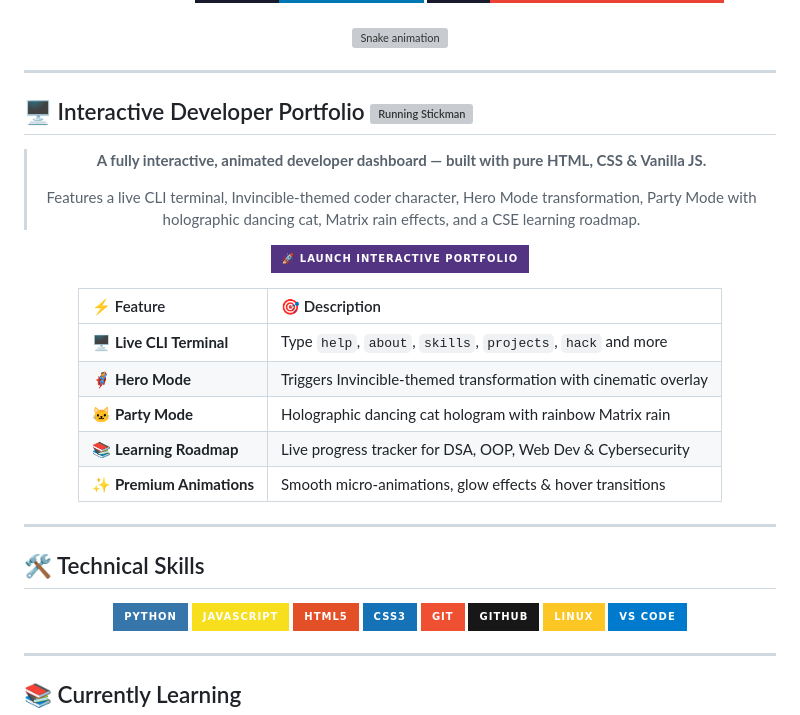
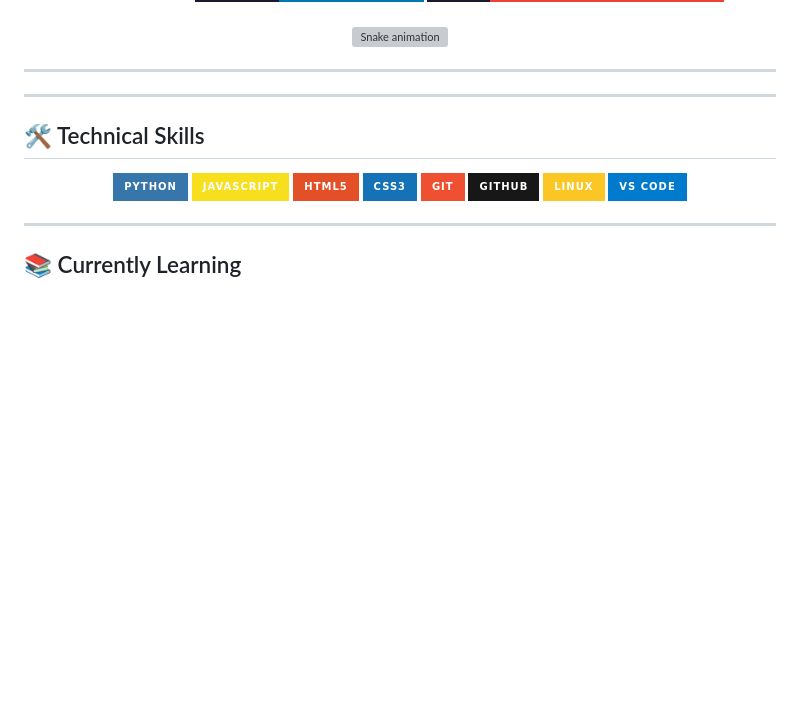
Before and after one commit to kainturasourav0-star/kainturasourav0-star, a Markdown page: README.md, the part around the change. Rendered like a GitHub page; badges without logos; blank space fills up the shorter version; grey boxes are pictures that could not be loaded.

Commit message:
Remove interactive developer portfolio details
Removed interactive developer portfolio section from README.

```diff
--- a/README.md
+++ b/README.md
@@ -41,25 +41,6 @@
 
 ---
 
-## 🖥️ Interactive Developer Portfolio <img src="scroll-stickman-profile.svg" width="35" height="35" align="right" alt="Running Stickman" />
-
-<div align="center">
-
-> **A fully interactive, animated developer dashboard — built with pure HTML, CSS & Vanilla JS.**
->
-> Features a live CLI terminal, Invincible-themed coder character, Hero Mode transformation, Party Mode with holographic dancing cat, Matrix rain effects, and a CSE learning roadmap.
-
-[![🚀 Launch Portfolio](https://img.shields.io/badge/🚀%20Launch%20Interactive%20Portfolio-533483?style=for-the-badge&labelColor=0f3460&color=533483)](https://kainturasourav0-star.github.io/kainturasourav0-star/)
-
-| ⚡ Feature | 🎯 Description |
-|:-----------|:--------------|
-| 🖥️ **Live CLI Terminal** | Type `help`, `about`, `skills`, `projects`, `hack` and more |
-| 🦸 **Hero Mode** | Triggers Invincible-themed transformation with cinematic overlay |
-| 🐱 **Party Mode** | Holographic dancing cat hologram with rainbow Matrix rain |
-| 📚 **Learning Roadmap** | Live progress tracker for DSA, OOP, Web Dev & Cybersecurity |
-| ✨ **Premium Animations** | Smooth micro-animations, glow effects & hover transitions |
-
-</div>
 
 ---
 
```
